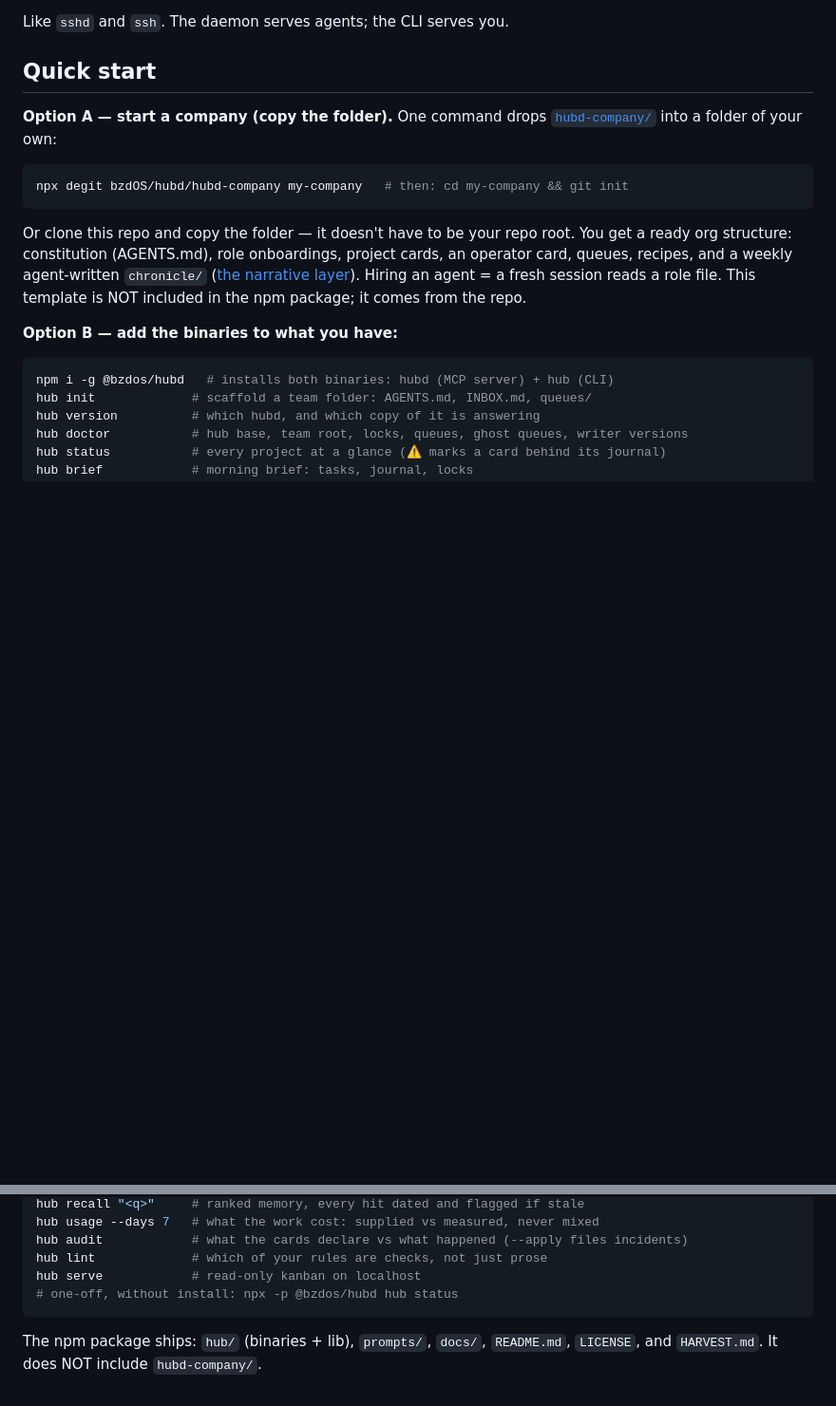
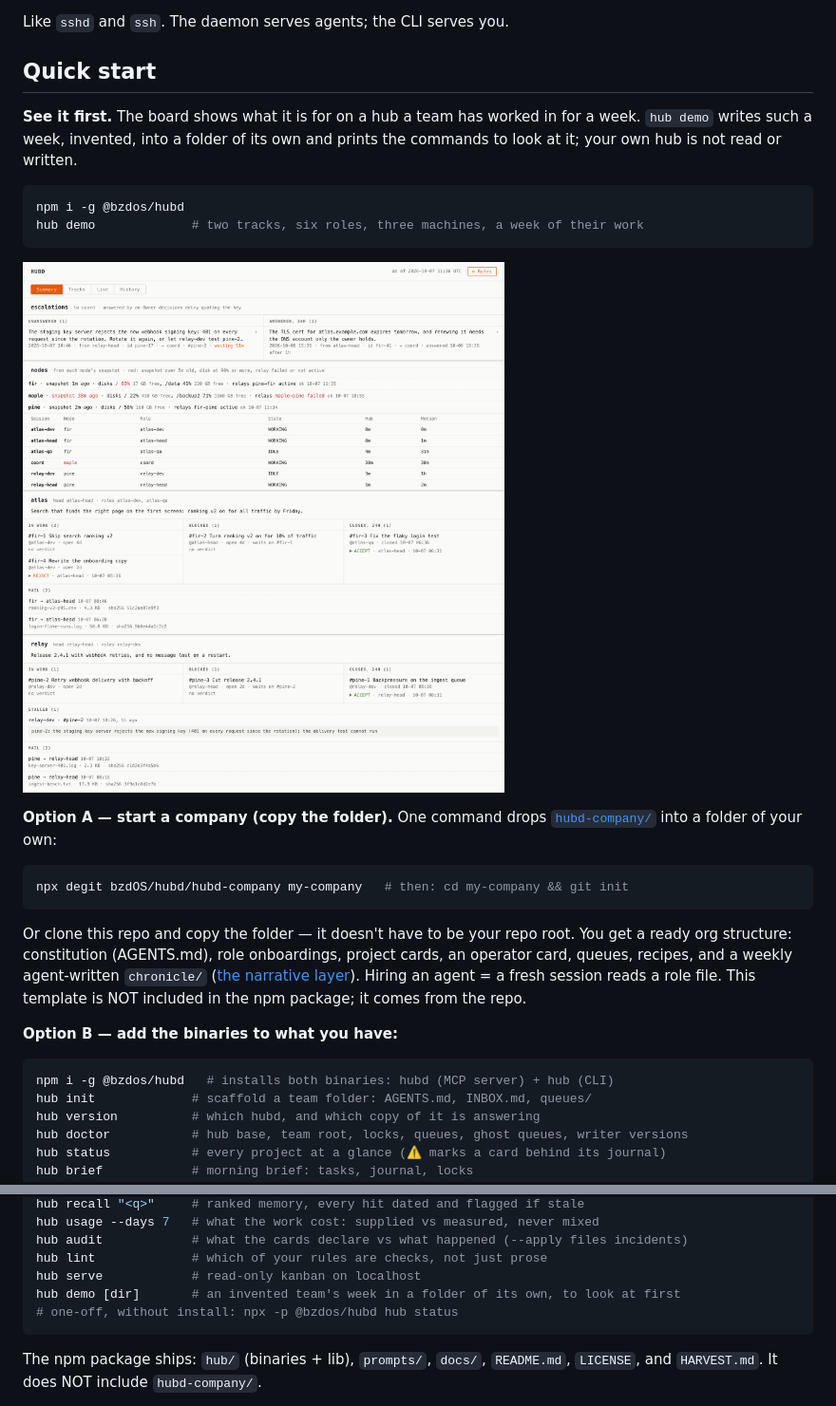
Before and after one commit to bzdOS/hubd, a Markdown page: README.md, 2 parts joined by grey strips. Shown: that part at 95% size. Rendered like a GitHub page; pictures changed too: docs/media/summary.png (added); blank space fills up the shorter version.

````diff
--- a/README.md
+++ b/README.md
@@ -46,6 +46,17 @@ Like `sshd` and `ssh`. The daemon serves agents; the CLI serves you.
 
 ## Quick start
 
+**See it first.** The board shows what it is for on a hub a team has worked in for a
+week. `hub demo` writes such a week, invented, into a folder of its own and prints the
+commands to look at it; your own hub is not read or written.
+
+```bash
+npm i -g @bzdos/hubd
+hub demo             # two tracks, six roles, three machines, a week of their work
+```
+
+![the board's Summary on the demo hub: an escalation waiting, a node with a full disk, work accepted, rejected, blocked and stalled](https://raw.githubusercontent.com/bzdOS/hubd/main/docs/media/summary.png)
+
 **Option A — start a company (copy the folder).** One command drops
 [`hubd-company/`](hubd-company/) into a folder of your own:
 
@@ -82,6 +93,7 @@ hub usage --days 7   # what the work cost: supplied vs measured, never mixed
 hub audit            # what the cards declare vs what happened (--apply files incidents)
 hub lint             # which of your rules are checks, not just prose
 hub serve            # read-only kanban on localhost
+hub demo [dir]       # an invented team's week in a folder of its own, to look at first
 # one-off, without install: npx -p @bzdos/hubd hub status
 ```
 
````
Also changed, not shown: CHANGELOG.md (+18 -0 lines), docs/media/tracks.png (added), 5 other files.
